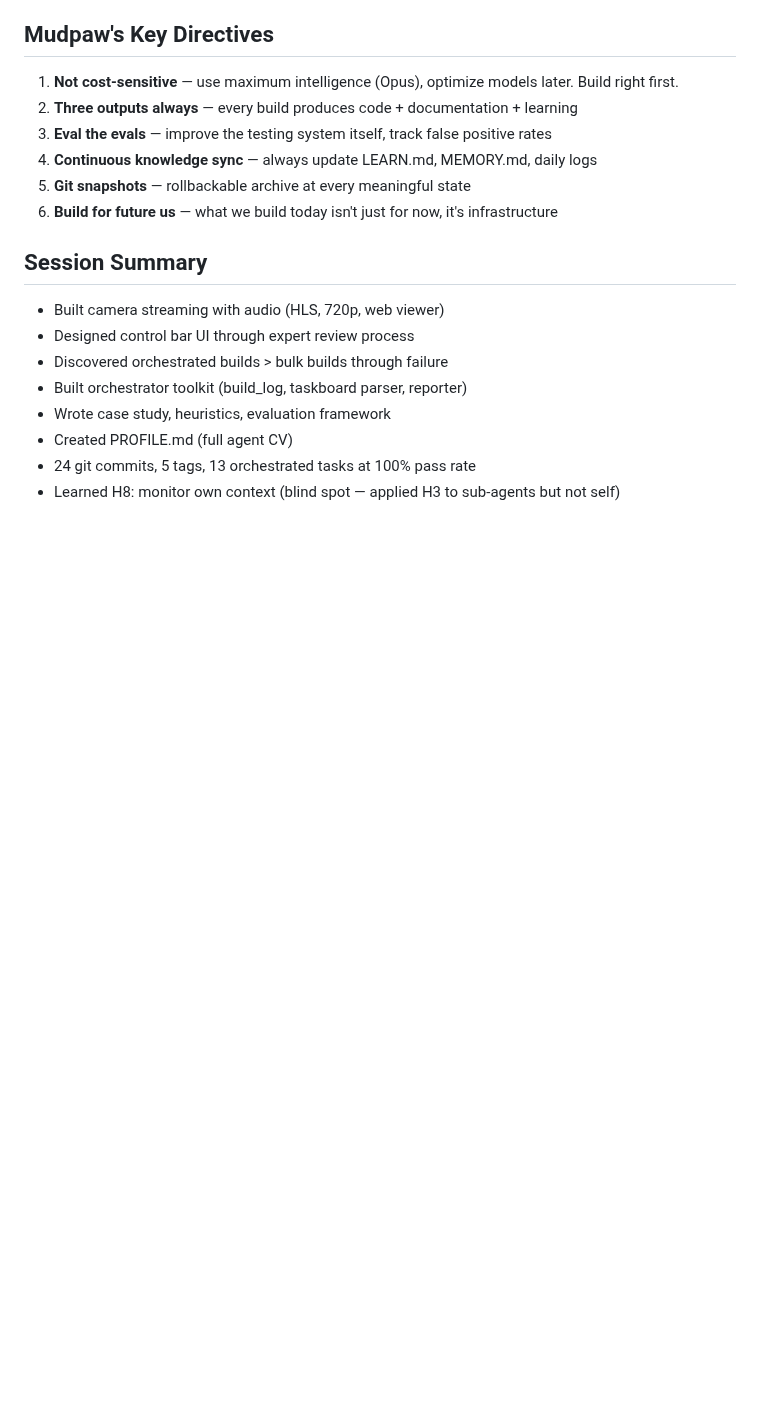
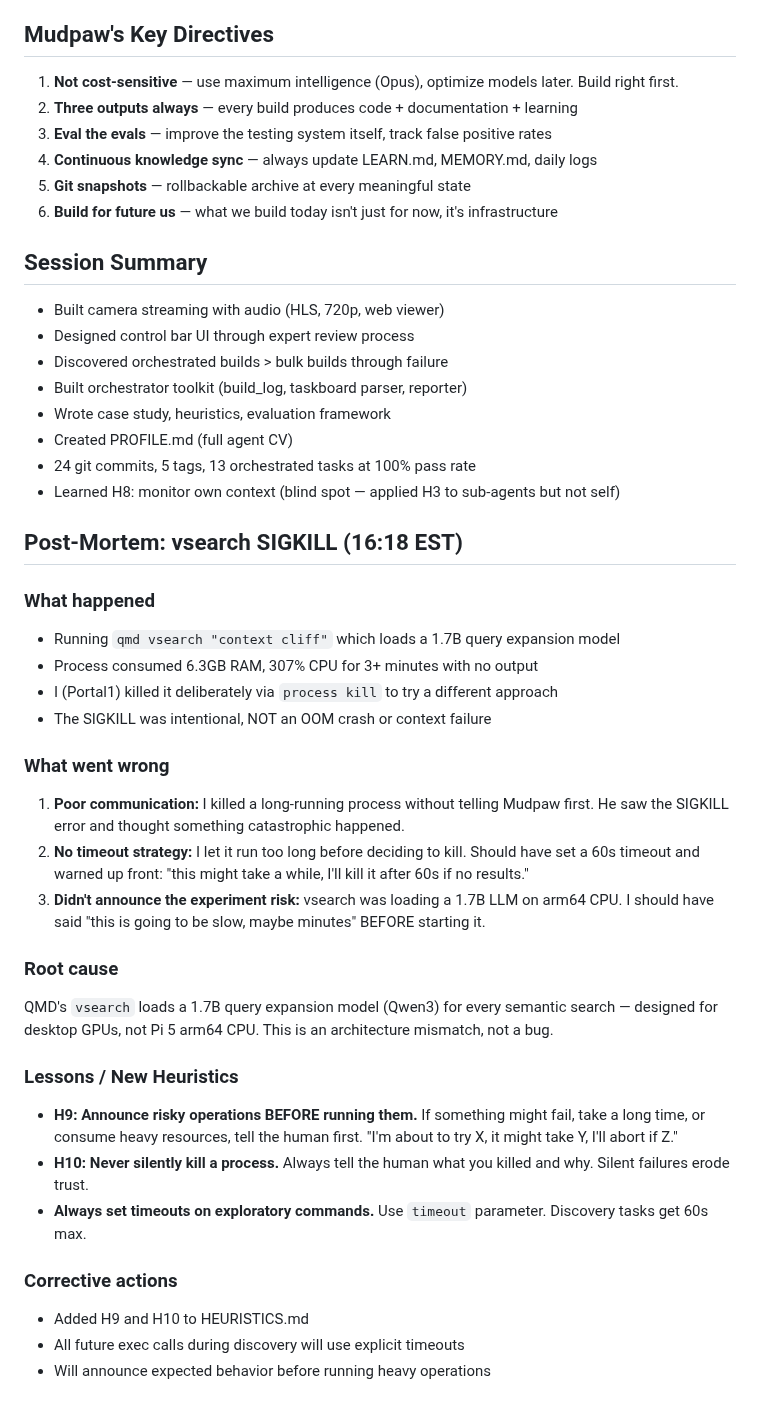
Before and after one commit to dcarmitage/claws, a Markdown page: memory/2026-02-01.md, the part around the change. GitHub-like rendering; blank space fills up the shorter version.

Commit message:
post-mortem: vsearch SIGKILL + H9 H10 heuristics

```diff
--- a/memory/2026-02-01.md
+++ b/memory/2026-02-01.md
@@ -126,3 +126,29 @@ The control bar went through a design review invoking Steve Jobs, Jony Ive, and
 - Created PROFILE.md (full agent CV)
 - 24 git commits, 5 tags, 13 orchestrated tasks at 100% pass rate
 - Learned H8: monitor own context (blind spot — applied H3 to sub-agents but not self)
+
+## Post-Mortem: vsearch SIGKILL (16:18 EST)
+
+### What happened
+- Running `qmd vsearch "context cliff"` which loads a 1.7B query expansion model
+- Process consumed 6.3GB RAM, 307% CPU for 3+ minutes with no output
+- I (Portal1) killed it deliberately via `process kill` to try a different approach
+- The SIGKILL was intentional, NOT an OOM crash or context failure
+
+### What went wrong
+1. **Poor communication:** I killed a long-running process without telling Mudpaw first. He saw the SIGKILL error and thought something catastrophic happened.
+2. **No timeout strategy:** I let it run too long before deciding to kill. Should have set a 60s timeout and warned up front: "this might take a while, I'll kill it after 60s if no results."
+3. **Didn't announce the experiment risk:** vsearch was loading a 1.7B LLM on arm64 CPU. I should have said "this is going to be slow, maybe minutes" BEFORE starting it.
+
+### Root cause
+QMD's `vsearch` loads a 1.7B query expansion model (Qwen3) for every semantic search — designed for desktop GPUs, not Pi 5 arm64 CPU. This is an architecture mismatch, not a bug.
+
+### Lessons / New Heuristics
+- **H9: Announce risky operations BEFORE running them.** If something might fail, take a long time, or consume heavy resources, tell the human first. "I'm about to try X, it might take Y, I'll abort if Z."
+- **H10: Never silently kill a process.** Always tell the human what you killed and why. Silent failures erode trust.
+- **Always set timeouts on exploratory commands.** Use `timeout` parameter. Discovery tasks get 60s max.
+
+### Corrective actions
+- Added H9 and H10 to HEURISTICS.md
+- All future exec calls during discovery will use explicit timeouts
+- Will announce expected behavior before running heavy operations
```
Also changed, not shown: systems/orchestrator/HEURISTICS.md (+14 -0 lines).
